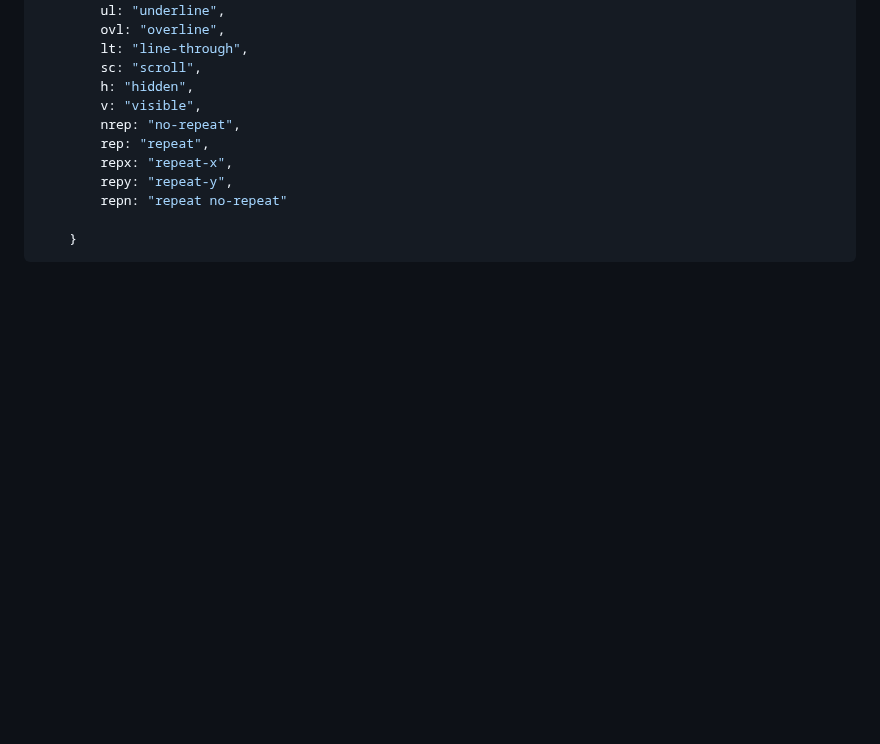
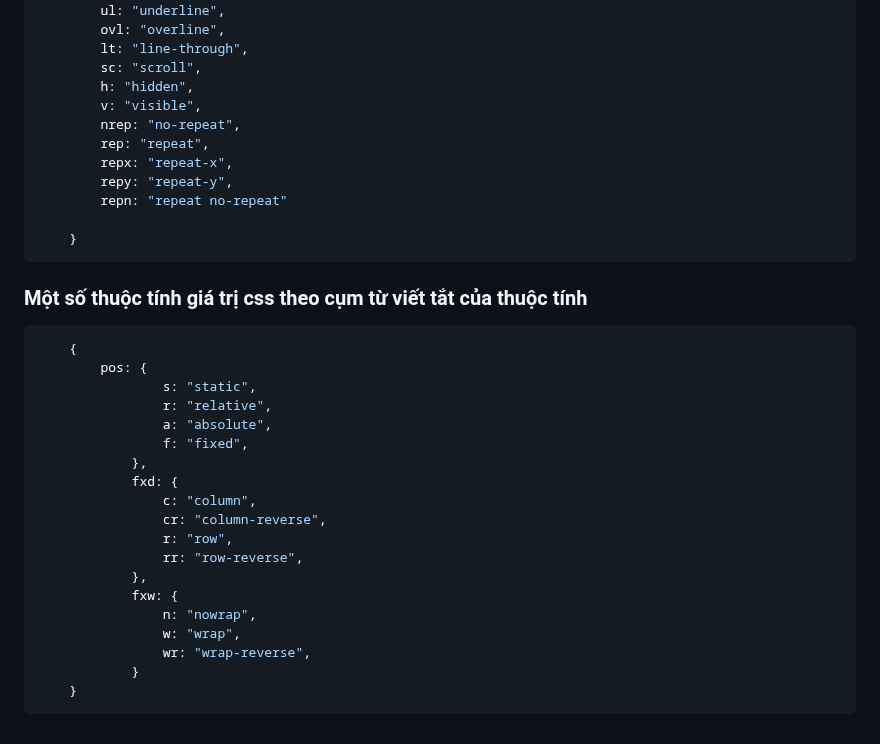
Before and after one commit to vuits24/tfldwcss, a Markdown page: tfl/v3.md, the part around the change. GitHub-like rendering; blank space fills up the shorter version.

````diff
--- a/tfl/v3.md
+++ b/tfl/v3.md
@@ -219,3 +219,25 @@
 
     }
 ```
+### Một số thuộc tính giá trị css theo cụm từ viết tắt của thuộc tính
+```json
+	{
+		pos: {
+	            s: "static",
+	            r: "relative",
+	            a: "absolute",
+	            f: "fixed",
+	        },
+	        fxd: {
+	            c: "column",
+	            cr: "column-reverse",
+	            r: "row",
+	            rr: "row-reverse",
+	        },
+	        fxw: {
+	            n: "nowrap",
+	            w: "wrap",
+	            wr: "wrap-reverse",
+	        }
+	}
+```
````
